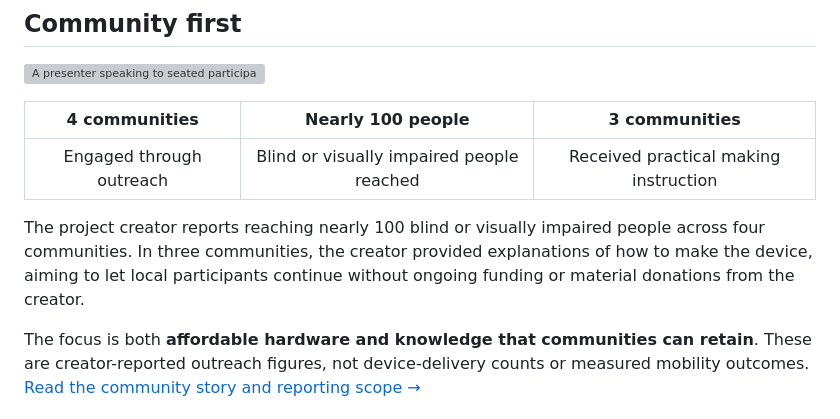
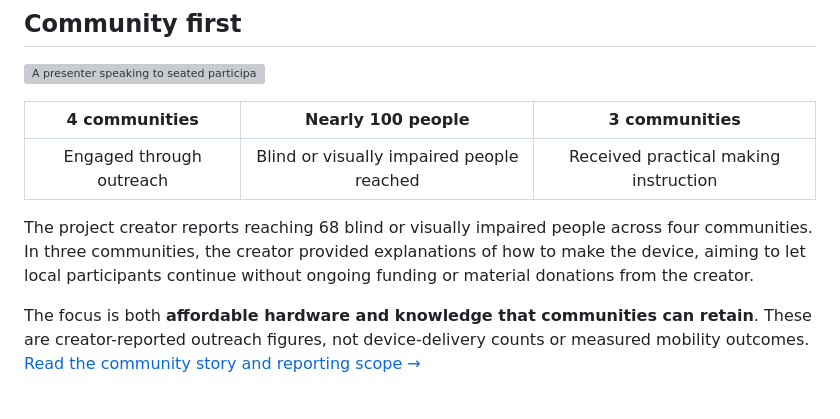
Before and after one commit to DresdenGman/AIGlasses_for_navigation, a Markdown page: README.md, the part around the change. GitHub-like rendering; grey boxes are pictures that could not be loaded.

Commit message:
docs: update reported outreach count to 68

```diff
--- a/README.md
+++ b/README.md
@@ -23,7 +23,7 @@ A new lensless wraparound enclosure with a straighter brow, clipped corners and
 |:---:|:---:|:---:|
 | Engaged through outreach | Blind or visually impaired people reached | Received practical making instruction |
 
-The project creator reports reaching nearly 100 blind or visually impaired people across four communities. In three communities, the creator provided explanations of how to make the device, aiming to let local participants continue without ongoing funding or material donations from the creator.
+The project creator reports reaching 68 blind or visually impaired people across four communities. In three communities, the creator provided explanations of how to make the device, aiming to let local participants continue without ongoing funding or material donations from the creator.
 
 The focus is both **affordable hardware and knowledge that communities can retain**. These are creator-reported outreach figures, not device-delivery counts or measured mobility outcomes. [Read the community story and reporting scope →](docs/COMMUNITY_AND_COST.md)
 
```
